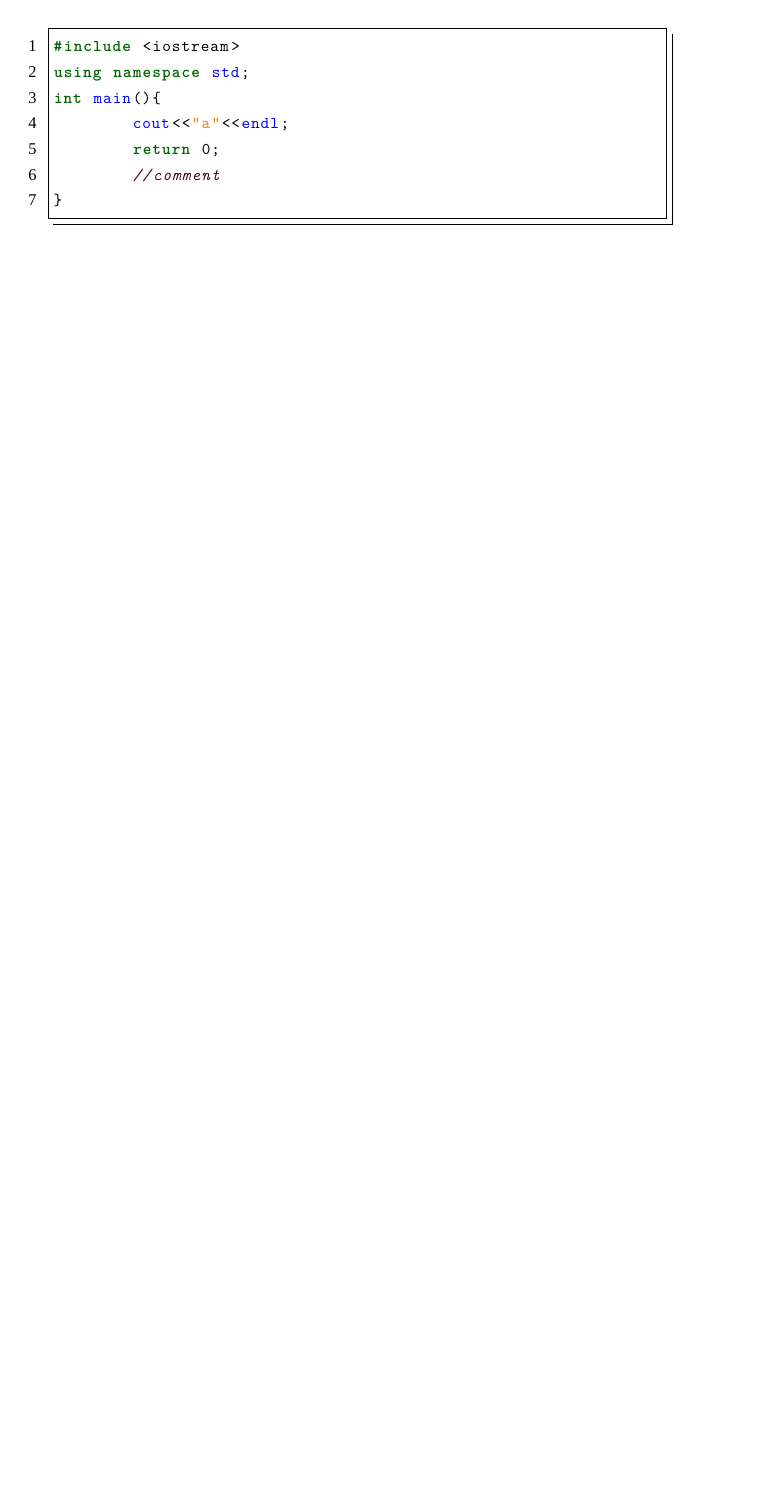
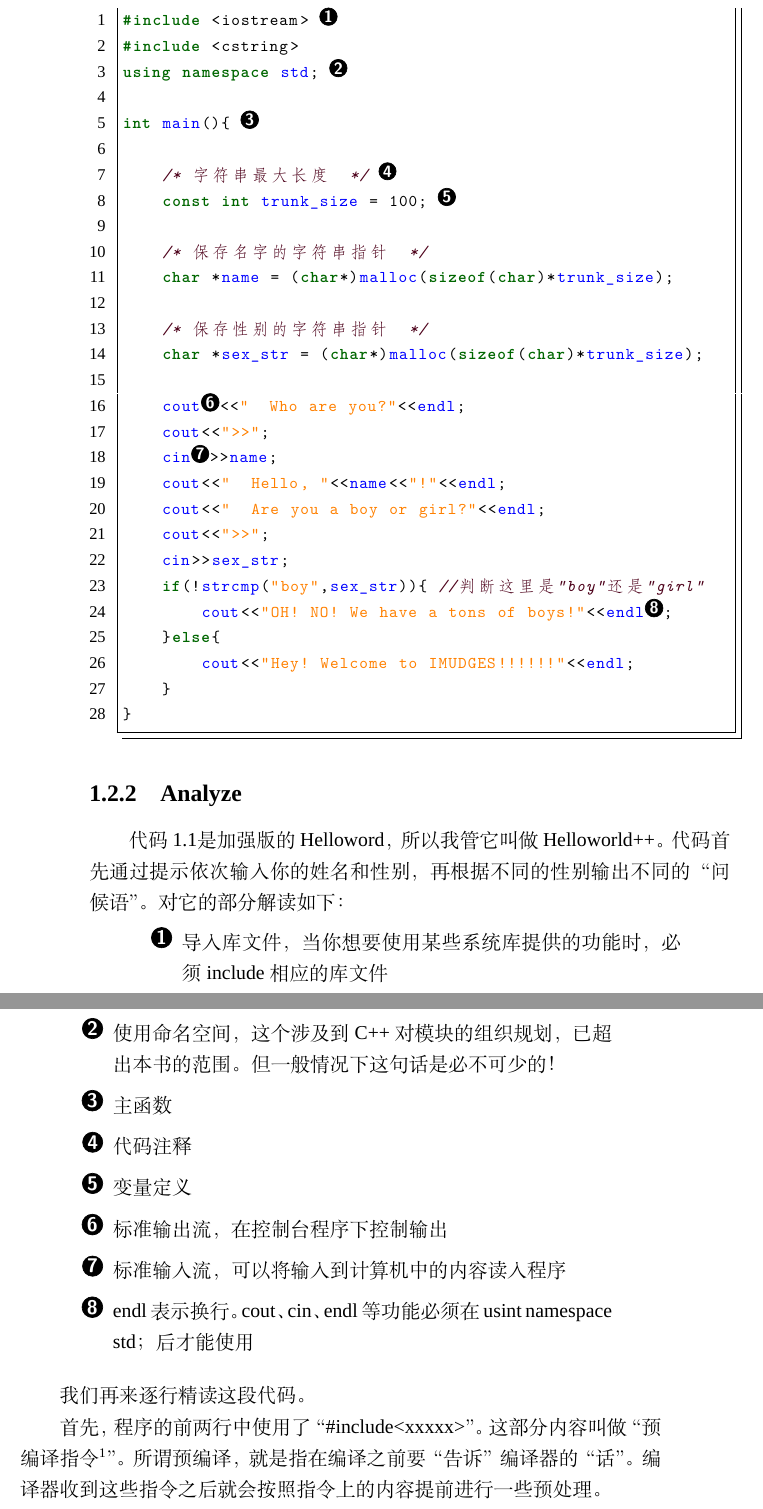
Before and after one commit to IMUDGES/NewGuysInACM-ICPC, a LaTeX book (LaTeX_Workspace/book-xelatex.tex, which reads LaTeX_Workspace/book/chapter1.tex, LaTeX_Workspace/codes/1-1/1-1.cpp, LaTeX_Workspace/config/format.tex): part of page 5 of 5 before the commit and two parts of pages 24 and 25 of 26 after it, the two joined at a grey line, cut so that both start at the same text, the shorter picture padded with empty space. Compiled offline with XeLaTeX; a missing font is replaced by an installed copy or a similar font.

Commit message:
增加了Hellworld那小节。。还没写完。吃烤肉去—  — 。。

```diff
--- a/LaTeX_Workspace/book-xelatex.tex
+++ b/LaTeX_Workspace/book-xelatex.tex
@@ -9,7 +9,7 @@
 
 
 
-\includeonly{book/chapter1} %for debug...
+%\includeonly{book/chapter1} %for debug...
 
 
 %文档开始
--- a/LaTeX_Workspace/book/chapter1.tex
+++ b/LaTeX_Workspace/book/chapter1.tex
@@ -39,13 +43,15 @@ C++是一门高级语言，所谓高级语言正如你们在前面章节中看
 
 但是我觉得一个Helloworld太简单了，各种书籍都把这个例子用烂了，那我在这里就用一个稍微复杂的例子来实现这个“Helloworld”吧！
 
-\begin{lstlisting}[language=C++,caption=Helloword升级版,label=code:helloworld]
-#include <iostream>
-using namespace std;
-int main(){
-	cout<<"a"<<endl;
-	return 0;
-	//comment
-}
+\subsection{Code}
+\lstinputlisting[language=C++,caption=Helloworld++,label=code:helloworld++]{codes/1-1/1-1.cpp}
 
-\end{lstlisting}
+\subsection{Analyze}
+代码\ref{code:helloworld++}是加强版的Helloword，所以我管它叫做Helloworld++。代码首先通过提示依次输入你的姓名和性别，再根据不同的性别输出不同的“问候语”。对它的部分解读如下：
+\begin{quote}
+\showremarks
+\end{quote}
+
+我们再来逐行精读这段代码。
+
+首先，程序的前两行中使用了“\#include<xxxxx>”。这部分内容叫做“预编译指令\footnote{也叫做预处理指令。}”。所谓预编译，就是指在编译之前要“告诉”编译器的“话”。编译器收到这些指令之后就会按照指令上的内容提前进行一些预处理。
--- a/LaTeX_Workspace/codes/1-1/1-1.cpp
+++ b/LaTeX_Workspace/codes/1-1/1-1.cpp
@@ -1,6 +1,6 @@
-#include <iostream>
-using namespace std;
+#include <iostream> /*#\makeremark{导入库文件，当你想要使用某些系统库提供的功能时，必须include相应的库文件}#*/
+#include <cstring>
+using namespace std; /*#\makeremark{使用命名空间，这个涉及到C++对模块的组织规划，已超出本书的范围。但一般情况下这句话是必不可少的！}#*/
 
-int main(){
-	char *name;
+int main(){ /*#\makeremark{主函数}#*/
 
@@ -12 +8,21 @@ int main(){
+    const int trunk_size = 100; /*#\makeremark{变量定义}#*/
+
+    /* 保存名字的字符串指针  */
+    char *name = (char*)malloc(sizeof(char)*trunk_size);
+
+    /* 保存性别的字符串指针  */
+    char *sex_str = (char*)malloc(sizeof(char)*trunk_size);
+
+    cout/*#\makeremark{标准输出流，在控制台程序下控制输出}#*/<<"  Who are you?"<<endl;
+    cout<<">>";
+    cin/*#\makeremark{标准输入流，可以将输入到计算机中的内容读入程序}#*/>>name;
+    cout<<"  Hello, "<<name<<"!"<<endl;
+    cout<<"  Are you a boy or girl?"<<endl;
+    cout<<">>";
+    cin>>sex_str;
+    if(!strcmp("boy",sex_str)){ //判断这里是"boy"还是"girl"
+        cout<<"OH! NO! We have a tons of boys!"<<endl/*#\makeremark{endl表示换行。cout、cin、endl等功能必须在usint namespace std；后才能使用}#*/;
+    }else{
+        cout<<"Hey! Welcome to IMUDGES!!!!!!"<<endl;
+    }
 }
--- a/LaTeX_Workspace/config/format.tex
+++ b/LaTeX_Workspace/config/format.tex
@@ -79,4 +79,4 @@
 \setcounter{codevar}{1}%
 }
 
-\lstset{escapeinside=``}
+\lstset{escapeinside={/*\#}{\#*/}}
```
Also changed, not shown: LaTeX_Workspace/book-xelatex.pdf, LaTeX_Workspace/codes/1-1/result.png (added), LaTeX_Workspace/book/chapter1.tex (19 more changed lines), LaTeX_Workspace/codes/1-1/1-1.cpp (6 more changed lines).
